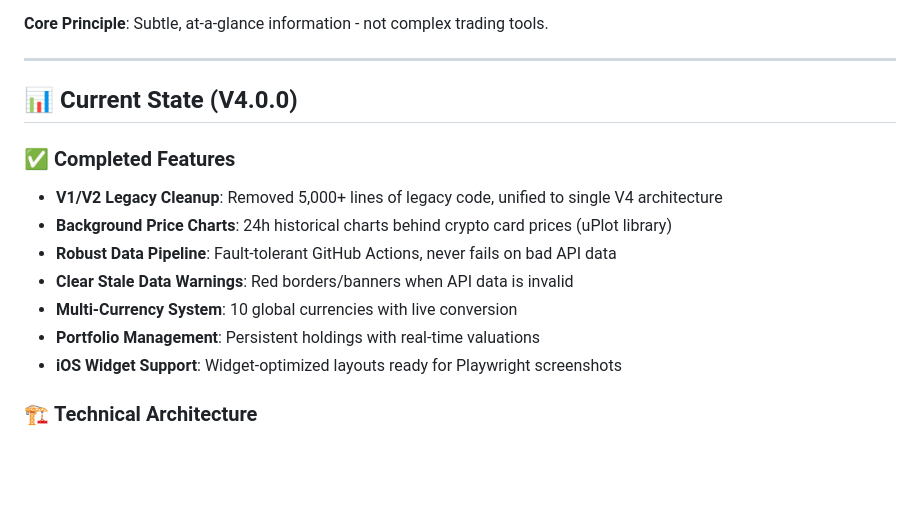
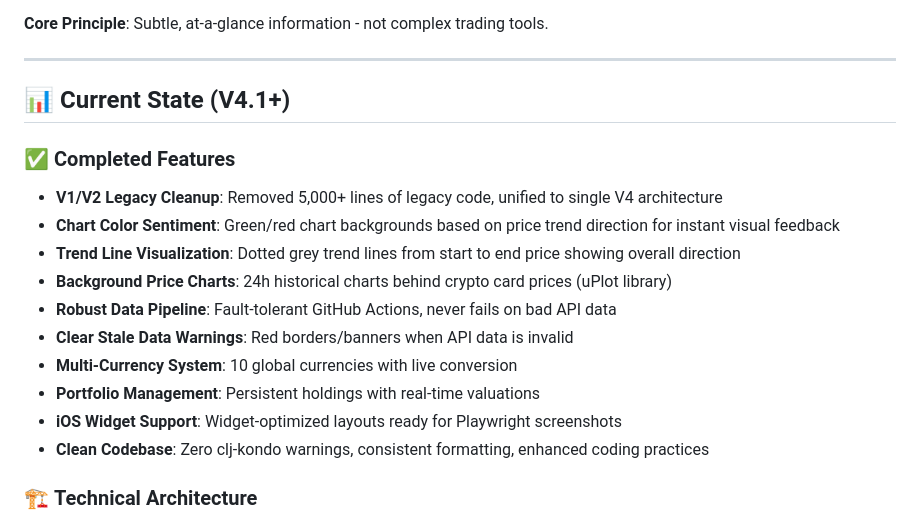
Before and after one commit to franks42/figure-fm-hash-prices, a Markdown page: CURRENT_DEVELOPMENT_PLAN.md, the part around the change. Rendered like a GitHub page; blank space fills up the shorter version.

Commit message:
plan: complete current state update with recent accomplishments
Amp-Thread-ID: https://ampcode.com/threads/T-a9196448-5868-49d1-95d6-d77219aeda68
Co-authored-by: Amp <amp@ampcode.com>

```diff
--- a/CURRENT_DEVELOPMENT_PLAN.md
+++ b/CURRENT_DEVELOPMENT_PLAN.md
@@ -13,16 +13,19 @@ Create a **quick, subliminal view** of market and portfolio performance. Users s
 
 ---
 
-## 📊 **Current State (V4.0.0)**
+## 📊 **Current State (V4.1+)**
 
 ### ✅ **Completed Features**
 - **V1/V2 Legacy Cleanup**: Removed 5,000+ lines of legacy code, unified to single V4 architecture
+- **Chart Color Sentiment**: Green/red chart backgrounds based on price trend direction for instant visual feedback
+- **Trend Line Visualization**: Dotted grey trend lines from start to end price showing overall direction
 - **Background Price Charts**: 24h historical charts behind crypto card prices (uPlot library)
 - **Robust Data Pipeline**: Fault-tolerant GitHub Actions, never fails on bad API data
 - **Clear Stale Data Warnings**: Red borders/banners when API data is invalid
 - **Multi-Currency System**: 10 global currencies with live conversion
 - **Portfolio Management**: Persistent holdings with real-time valuations
 - **iOS Widget Support**: Widget-optimized layouts ready for Playwright screenshots
+- **Clean Codebase**: Zero clj-kondo warnings, consistent formatting, enhanced coding practices
 
 ### 🏗️ **Technical Architecture**
 - **Frontend**: ClojureScript + Scittle (no-build) + Re-frame + uPlot
```
